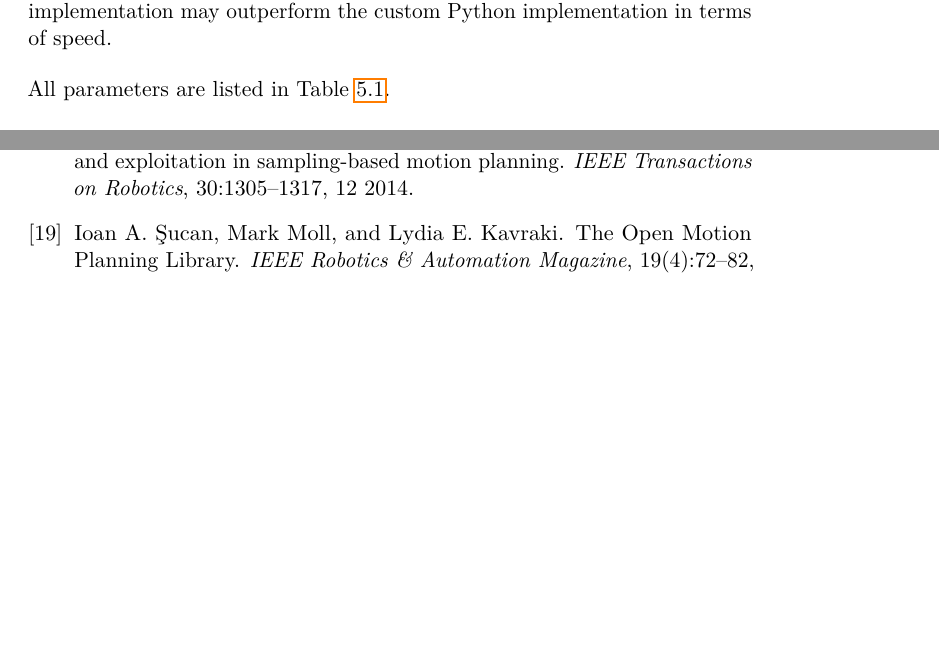
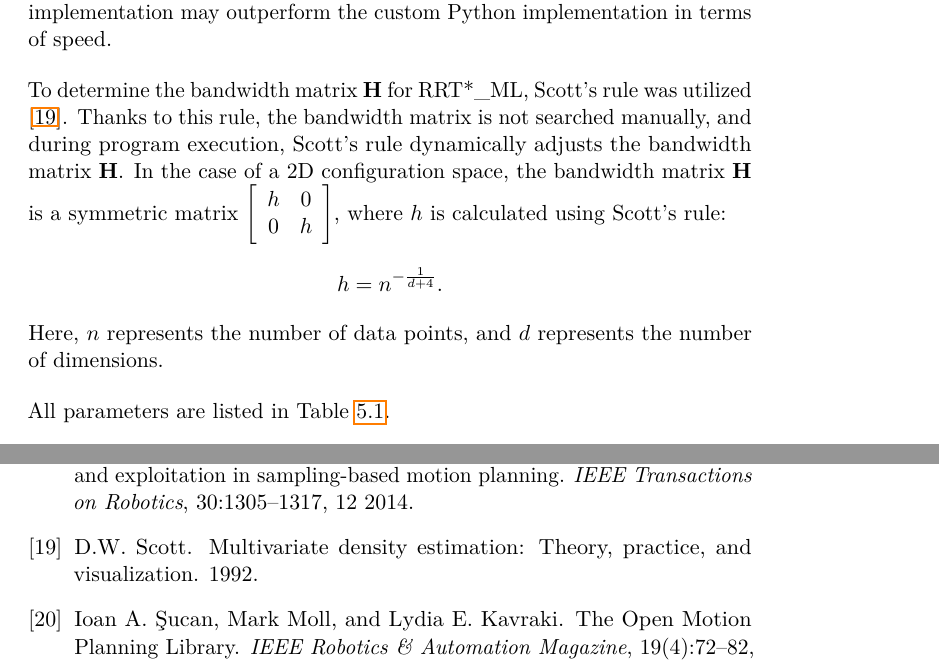
Before and after one commit to tsoyarty/Bc_Documentation, a LaTeX thesis (main.tex): two parts of pages 46 and 58 of 59, joined at a grey line, cut so that both start at the same text, the shorter picture padded with empty space. Compiled offline with pdfLaTeX.

Commit message:
scotts rule

```diff
--- a/main.tex
+++ b/main.tex
@@ -1734,6 +1734,18 @@ In certain scenarios, a larger or smaller rewiring radius or step size might be
 As a consequence,
 the OMPL implementation may outperform the custom Python implementation in terms of speed.
 \\[12pt]
+To determine the bandwidth matrix $\mathbf{H}$ for RRT*\_ML,
+Scott's rule was utilized \cite{Scott1992MultivariateDE}.
+Thanks to this rule, the bandwidth matrix is not searched manually,
+and during program execution, Scott's rule dynamically adjusts
+the bandwidth matrix $\mathbf{H}$.
+In the case of a 2D configuration space,
+the bandwidth matrix $\mathbf{H}$ is a symmetric
+matrix $\left[ \begin{array}{cc} h & 0 \\ 0 & h \end{array} \right]$,
+where $h$ is calculated using Scott's rule:
+\[ h = n^{-\frac{1}{d+4}}. \]
+Here, $n$ represents the number of data points, and $d$ represents the number of dimensions.
+\\[12pt]
 All parameters are listed in Table \ref{tab:params}.
 %---------------------------------------------------------------------------------
 %---------------------------------------------------------------------------------
```
Also changed, not shown: main.bib (+6 -0 lines), main.bbl, 9 other files.
